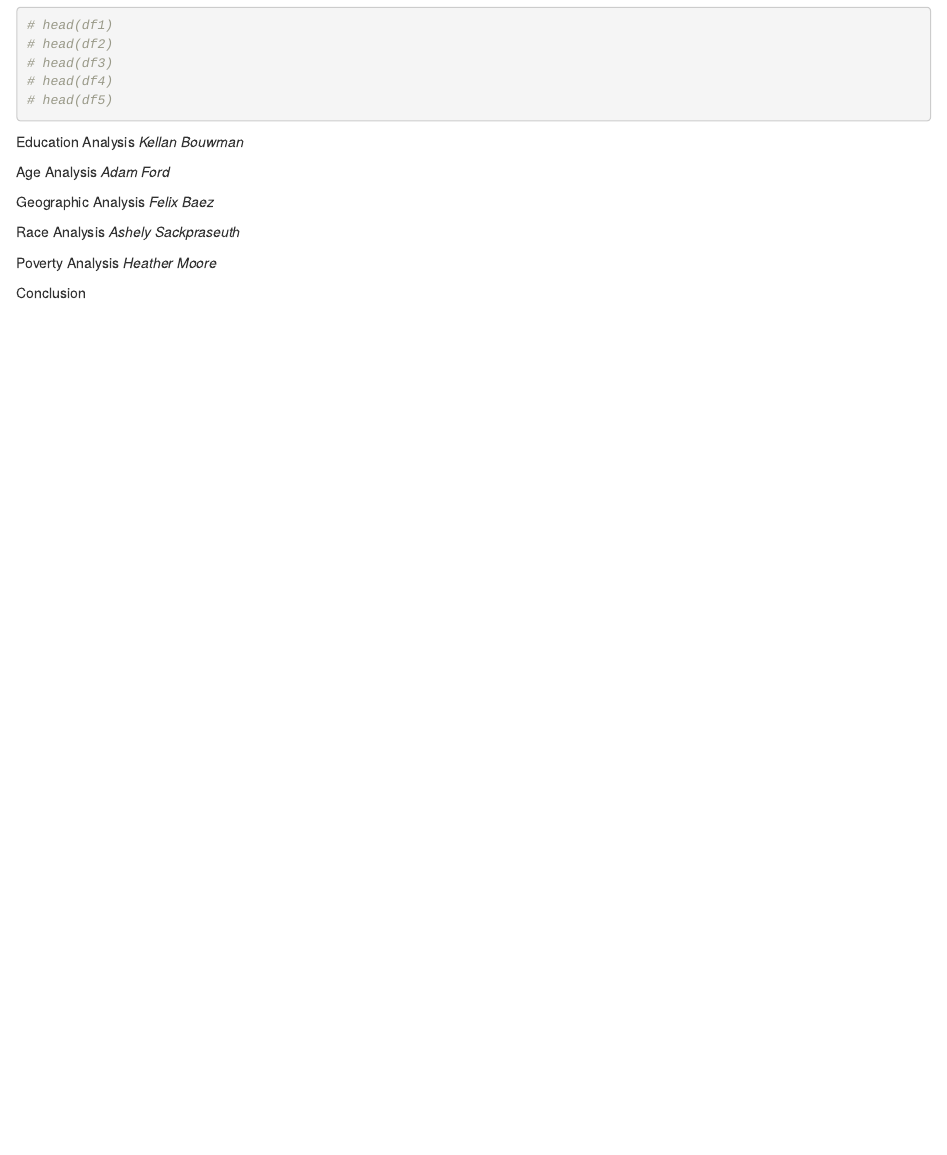
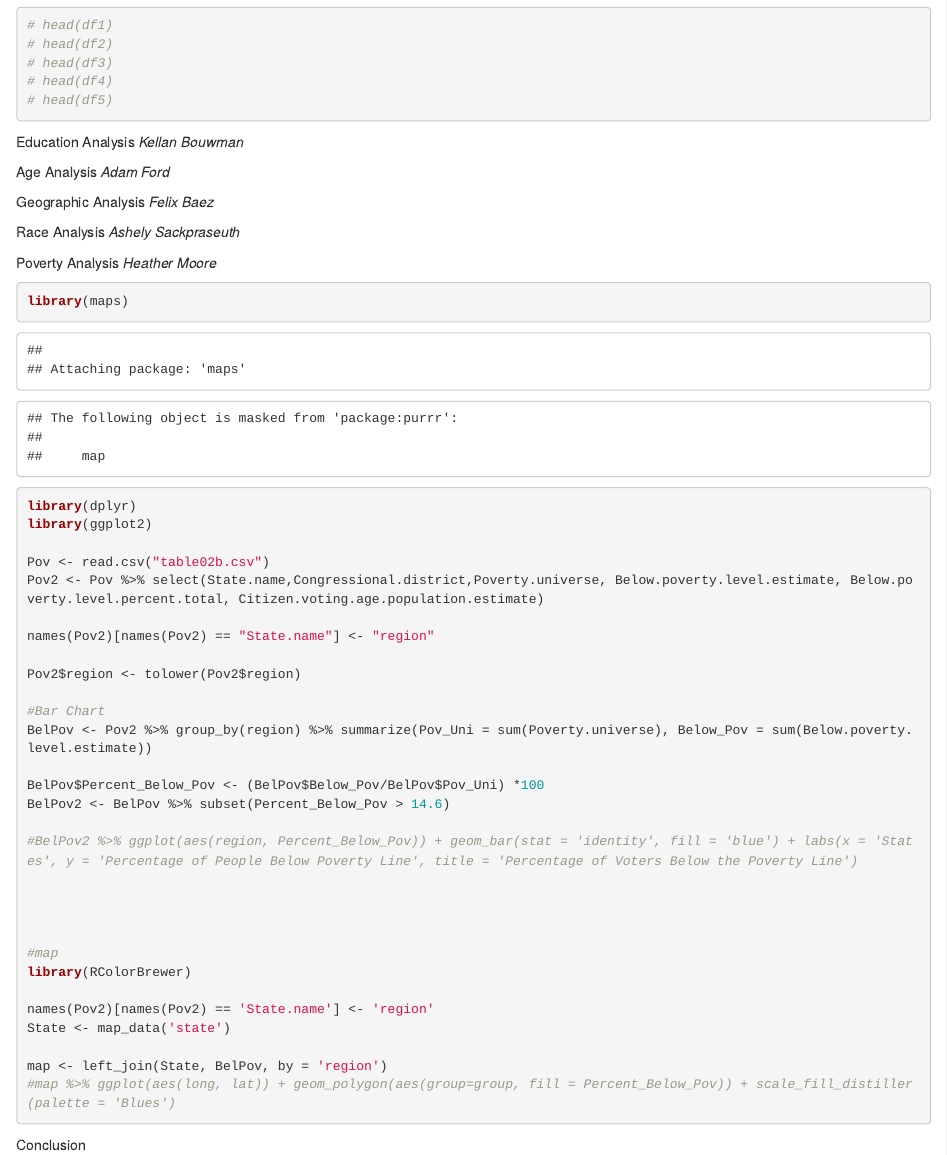
Before and after one commit to bouwmank/ds_202_GroupProject, an R Markdown document (ds202_final-Project.Rmd): the page in a window 1100 px wide, from 3360 px down. Rendered offline with R 4.5, knitr and Pandoc, with nearby package versions.

Commit message:
Poverty Info

````diff
--- a/ds202_final-Project.Rmd
+++ b/ds202_final-Project.Rmd
@@ -58,7 +58,36 @@
 *Heather Moore*
 
 ```{r}
+library(maps)
+library(dplyr)
+library(ggplot2)
 
+Pov <- read.csv("table02b.csv")
+Pov2 <- Pov %>% select(State.name,Congressional.district,Poverty.universe, Below.poverty.level.estimate, Below.poverty.level.percent.total, Citizen.voting.age.population.estimate)
+
+names(Pov2)[names(Pov2) == "State.name"] <- "region"
+
+Pov2$region <- tolower(Pov2$region)
+
+#Bar Chart
+BelPov <- Pov2 %>% group_by(region) %>% summarize(Pov_Uni = sum(Poverty.universe), Below_Pov = sum(Below.poverty.level.estimate))
+
+BelPov$Percent_Below_Pov <- (BelPov$Below_Pov/BelPov$Pov_Uni) *100
+BelPov2 <- BelPov %>% subset(Percent_Below_Pov > 14.6)
+
+#BelPov2 %>% ggplot(aes(region, Percent_Below_Pov)) + geom_bar(stat = 'identity', fill = 'blue') + labs(x = 'States', y = 'Percentage of People Below Poverty Line', title = 'Percentage of Voters Below the Poverty Line')
+
+
+
+
+#map
+library(RColorBrewer)
+
+names(Pov2)[names(Pov2) == 'State.name'] <- 'region'
+State <- map_data('state')
+
+map <- left_join(State, BelPov, by = 'region')
+#map %>% ggplot(aes(long, lat)) + geom_polygon(aes(group=group, fill = Percent_Below_Pov)) + scale_fill_distiller(palette = 'Blues')
 ```
 
 Conclusion
````
Also changed, not shown: ds202_final-Project.html (added).
